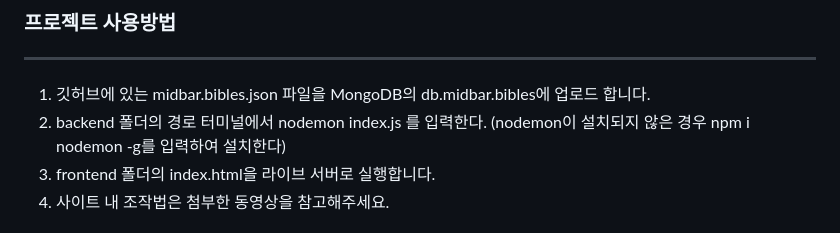
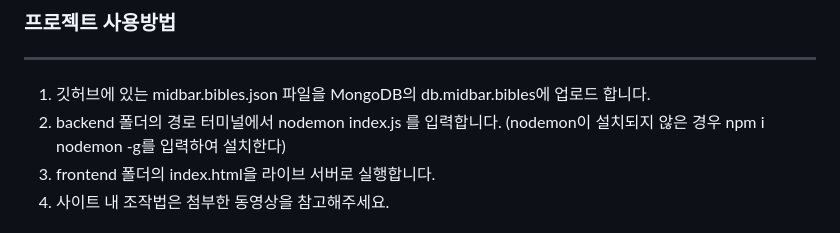
Before and after one commit to wilderness40/solascriptura, a Markdown page: README.md, the part around the change. Drawn GitHub-style.

```diff
--- a/README.md
+++ b/README.md
@@ -172,7 +172,7 @@ package.json 설치목록
 ### 프로젝트 사용방법
 ------------
 1. 깃허브에 있는  midbar.bibles.json 파일을 MongoDB의 db.midbar.bibles에 업로드 합니다.
-2. backend 폴더의 경로 터미널에서 nodemon index.js 를 입력한다. (nodemon이 설치되지 않은 경우 npm i nodemon -g를 입력하여 설치한다)
+2. backend 폴더의 경로 터미널에서 nodemon index.js 를 입력합니다. (nodemon이 설치되지 않은 경우 npm i nodemon -g를 입력하여 설치한다)
 3. frontend 폴더의 index.html을 라이브 서버로 실행합니다.
 4. 사이트 내 조작법은 첨부한 동영상을 참고해주세요.
 
```
